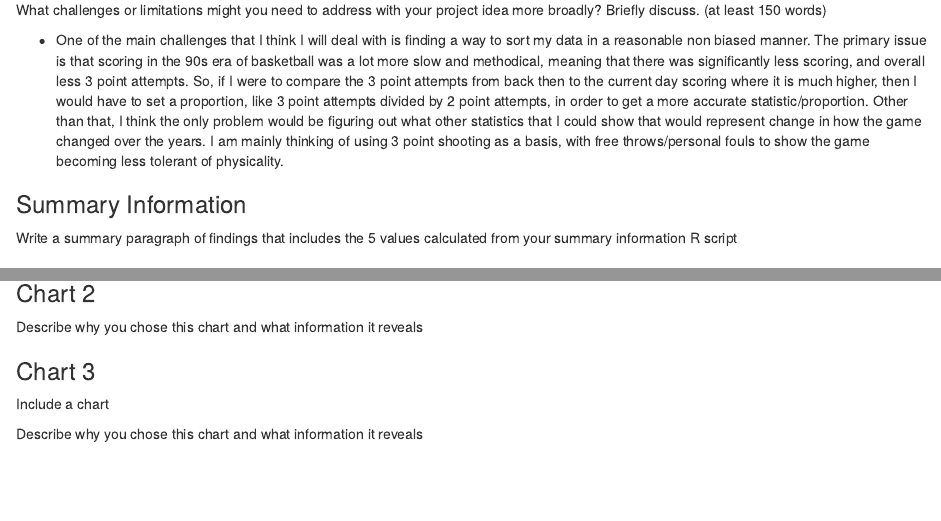
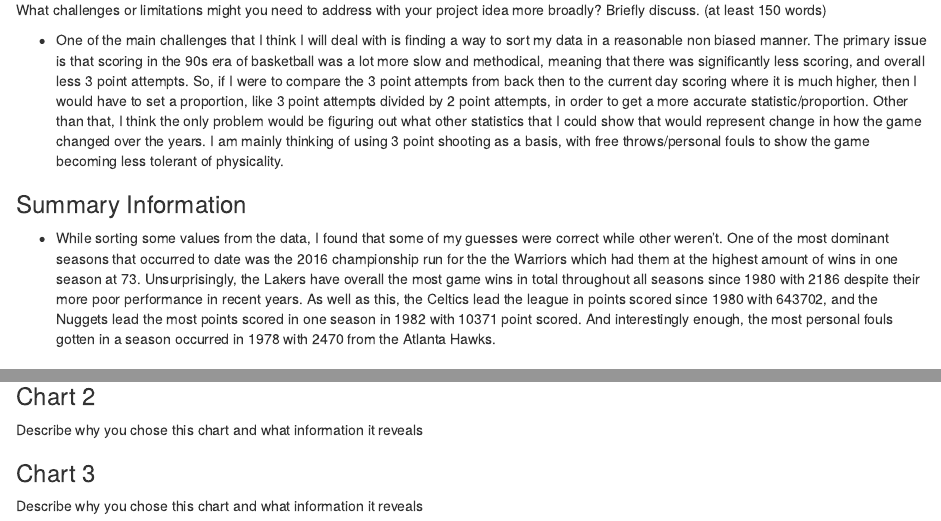
Before and after one commit to info-201b-sp24/exploratory-analysis-JALY1203, an R Markdown document (index.Rmd): the page in a window 1100 px wide, from 2350 px down, and a second part further down, joined at a grey line. The pictures show the output file index.html that the author committed with the source, opened offline.

Commit message:
finished summary paragraph

```diff
--- a/index.Rmd
+++ b/index.Rmd
@@ -90,7 +90,7 @@ What challenges or limitations might you need to address with your project idea
 
 ### Summary Information
 
-Write a summary paragraph of findings that includes the 5 values calculated from your summary information R script
+- While sorting some values from the data, I found that some of my guesses were correct while other weren't. One of the most dominant seasons that occurred to date was the 2016 championship run for the the Warriors which had them at the highest amount of wins in one season at 73. Unsurprisingly, the Lakers have overall the most game wins in total throughout all seasons since 1980 with 2186 despite their more poor performance in recent years. As well as this, the Celtics lead the league in points scored since 1980 with 643702, and the Nuggets lead the most points scored in one season in 1982 with 10371 point scored. And interestingly enough, the most personal fouls gotten in a season occurred in 1978 with 2470 from the Atlanta Hawks.
 
 ### Table
 
```
Also changed, not shown: index.html.
